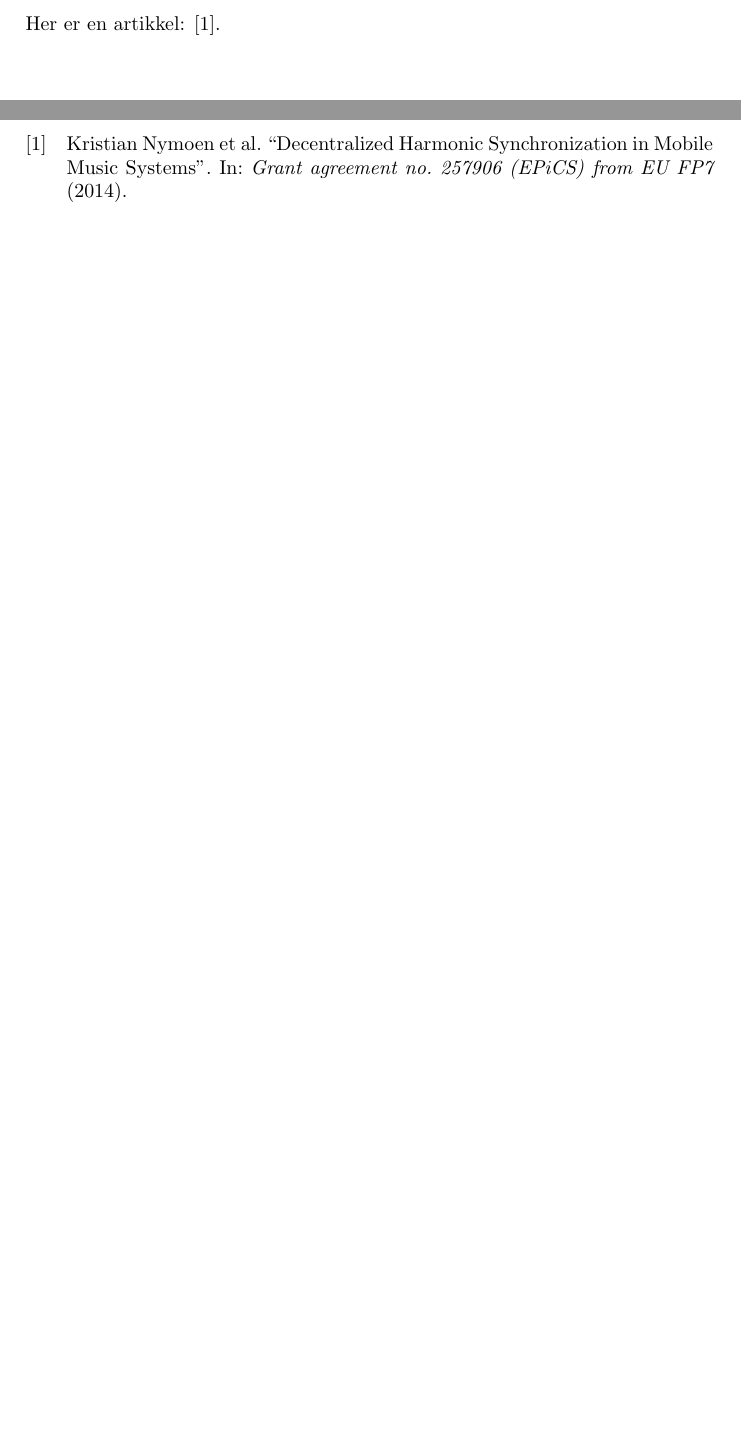
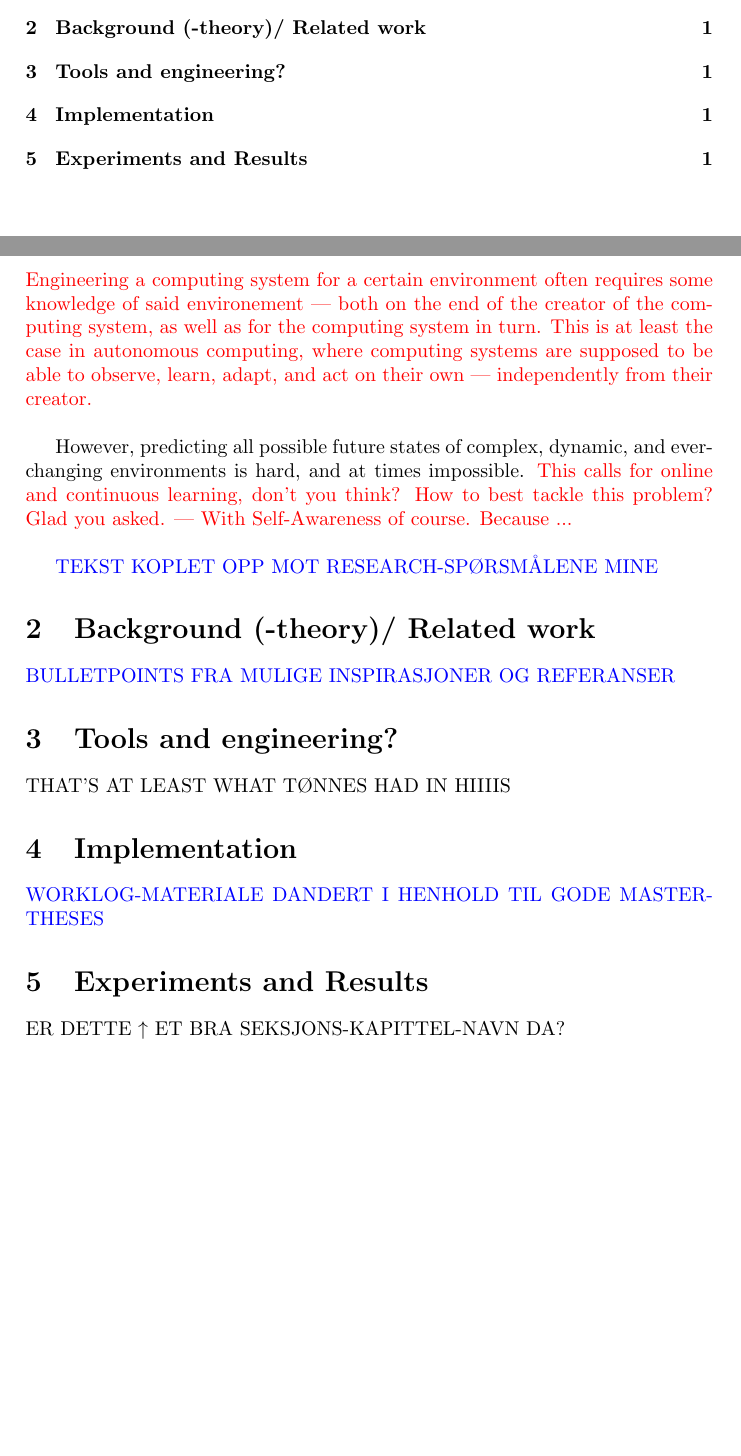
Before and after one commit to theRealSherapat/CompSA, a LaTeX thesis (Thesis/master.tex, which reads Thesis/Assets/DUO/duoforside.tex, Thesis/Assets/Declarations/set_these_new_commands.tex, Thesis/Assets/Declarations/use_these_packages.tex): two parts of pages 10 and 11 of 11 before the commit and two parts of pages 7 and 10 of 10 after it, joined at a grey line, cut at the place of the change, the shorter picture padded with empty space. Compiled offline with pdfLaTeX.

Commit message:
Wrote a bit in Introduction++, cleaned up and structured the document, introduced 'input'-commands and custom new commands. Fixed the 'url'-package option-clash.

```diff
--- a/Thesis/Assets/DUO/duoforside.tex
+++ b/Thesis/Assets/DUO/duoforside.tex
@@ -16,7 +16,7 @@
 \RequirePackage{graphicx,keyval,xifthen}
 \IfFileExists{type1cm.sty}{\RequirePackage{type1cm}}{}
 \IfFileExists{type1ec.sty}{\RequirePackage{type1ec}}{}
-\RequirePackage[T1]{url}
+\RequirePackage[]{url}
 
 
 %% The main command:
--- /dev/null
+++ b/Thesis/Assets/Declarations/set_these_new_commands.tex
@@ -0,0 +1,10 @@
+% Text-editing
+\newcommand{\tit}[1]{\textit{#1}}
+\newcommand{\tbf}[1]{\textbf{#1}}
+
+% Colors
+\newcommand{\tcol}[2][red]{\textcolor{#1}{#2}} % default-color is red
+
+% Page-Spacing, -Margins, and -Padding
+\newcommand{\nl}{\newline}
+\newcommand{\np}{\newpage}
--- /dev/null
+++ b/Thesis/Assets/Declarations/use_these_packages.tex
@@ -0,0 +1,6 @@
+\usepackage[utf8]{inputenc}
+\usepackage{csquotes}
+\usepackage[backend=biber,sortcites]{biblatex}
+\usepackage{Assets/DUO/duomasterforside}
+\usepackage{xcolor} % for å kunne et større nummer fargemodeller i en mer fleksibel pakke
+\usepackage{amsmath} % for equation*-environmentet
--- a/Thesis/master.tex
+++ b/Thesis/master.tex
@@ -68,20 +70,41 @@
 
 
 
-
-	% MAIN
+% MAIN
 	\section{Introduction}
 	% Here's where my journey begins. I have Lucas Paruch and Viktoria Stray's wish of "good and best of luck!"
 
-	Her er en artikkel: \cite{nymoen_synch}.
+	% Motivation:
+	\tcol{Engineering a computing system for a certain environment often requires some knowledge of said environement — both on the end of the creator of the computing system, as well as for the computing system in turn. This is at least the case in autonomous computing, where computing systems are supposed to be able to observe, learn, adapt, and act on their own — independently from their creator.}
+	\nl
+
+	However, predicting all possible future states of complex, dynamic, and ever-changing environments is hard, and at times impossible. \tcol{This calls for online and continuous learning, don't you think? How to best tackle this problem? Glad you asked. — With Self-Awareness of course. Because ...}
+	\nl
+
+	\tcol[blue]{TEKST KOPLET OPP MOT RESEARCH-SPØRSMÅLENE MINE}
+
+
+	\section{Background (-theory)/ Related work}
+	\tcol[blue]{BULLETPOINTS FRA MULIGE INSPIRASJONER OG REFERANSER}
+
+
+	\section{Tools and engineering?}
+	THAT'S AT LEAST WHAT TØNNES HAD IN HIIIIS
+
+	\section{Implementation}
+
+	\tcol[blue]{WORKLOG-MATERIALE DANDERT I HENHOLD TIL GODE MASTER-THESES}
+
+
+	\section{Experiments and Results}
+	ER DETTE $\uparrow$ ET BRA SEKSJONS-KAPITTEL-NAVN DA?
 
 
 
 
 
 
-
-	% FOOTER
+% FOOTER
 	\newpage
 	\printbibliography
 \end{document}
```
Also changed, not shown: Thesis/master.pdf, Thesis/master.tex (24 more changed lines).
